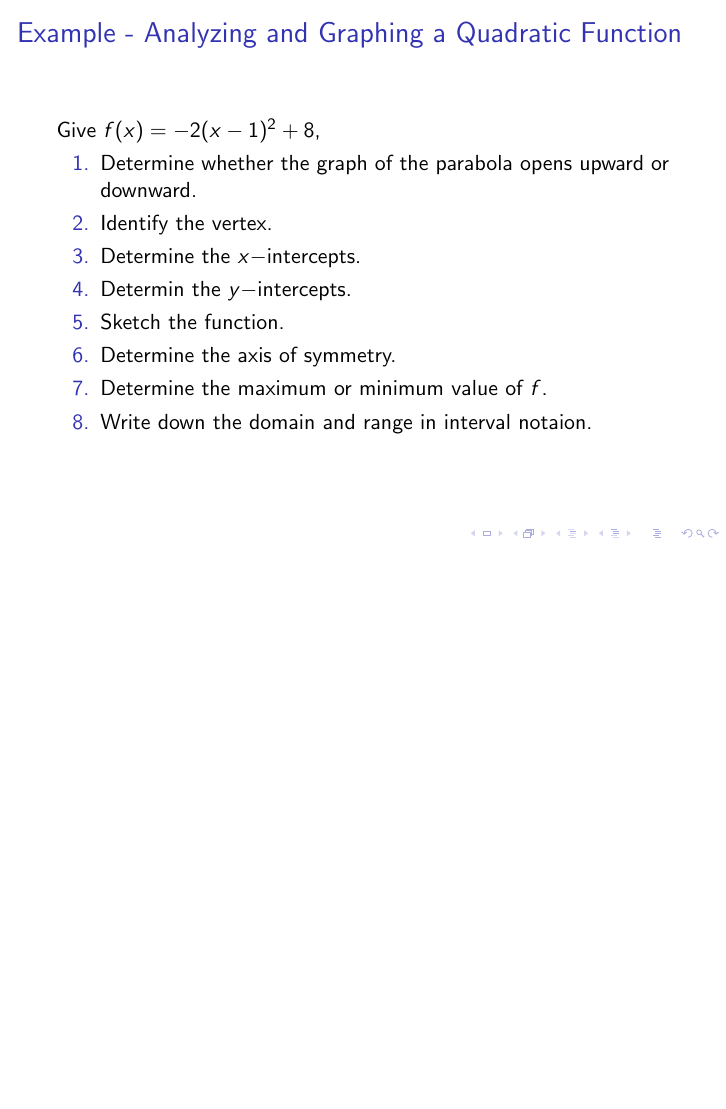
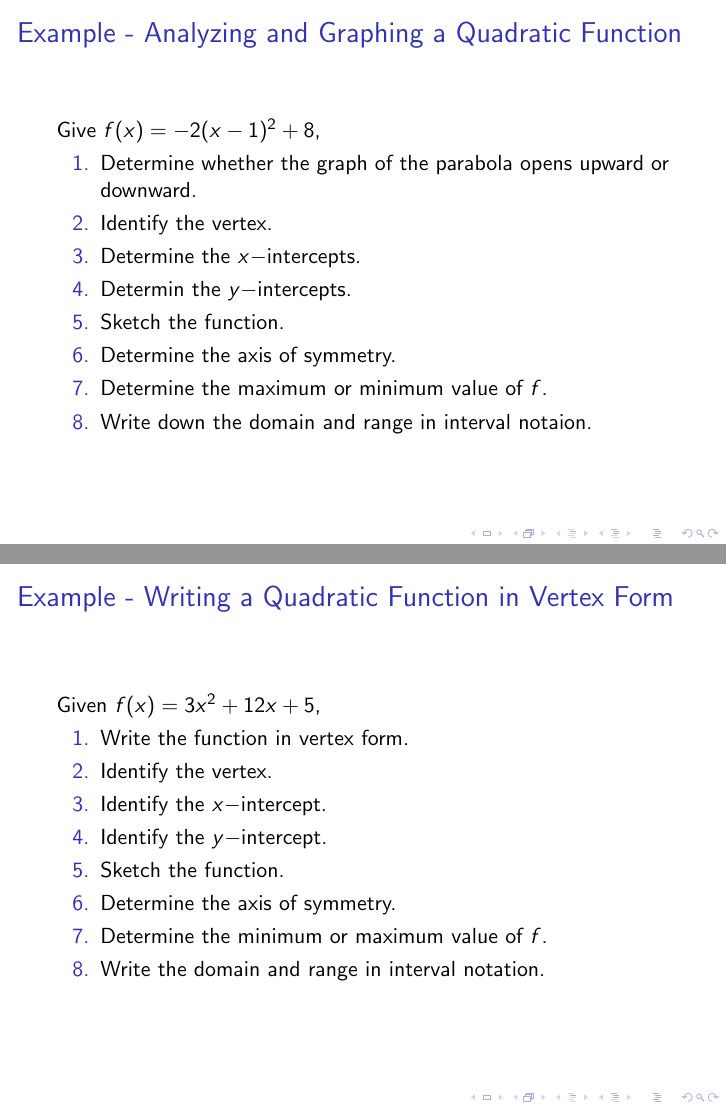
Before and after one commit to mirajcs/sumr_25_colalg, LaTeX slides (3-1.tex): page 20 of 21 before the commit and pages 20 and 28 of 29 after it, the two joined at a grey line, the shorter picture padded with empty space. Compiled offline with pdfLaTeX.

Commit message:
0601 1035h

```diff
--- a/3-1.tex
+++ b/3-1.tex
@@ -67,7 +67,23 @@ Give \(f(x)=-2(x-1)^2+8\),
 
 \end{frame}
 
+\begin{frame}
+    \frametitle{Example - Writing a Quadratic Function in Vertex Form}
 
+    Given \(f(x)=3x^2 +12x+5\),
+
+    \begin{enumerate}
+        \item Write the function in vertex form. \pause
+        \item Identify the vertex. \pause
+        \item Identify the \(x-\)intercept.\pause
+        \item Identify the \(y-\)intercept. \pause
+        \item Sketch the function.\pause
+        \item Determine the axis of symmetry. \pause
+        \item Determine the minimum or maximum value of \(f\). \pause
+        \item Write the domain and range in interval notation.
+    \end{enumerate}
+
+\end{frame}
 
 
 
```
Also changed, not shown: 3-1.pdf.
